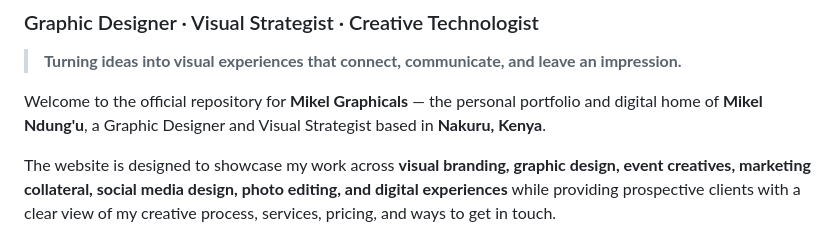
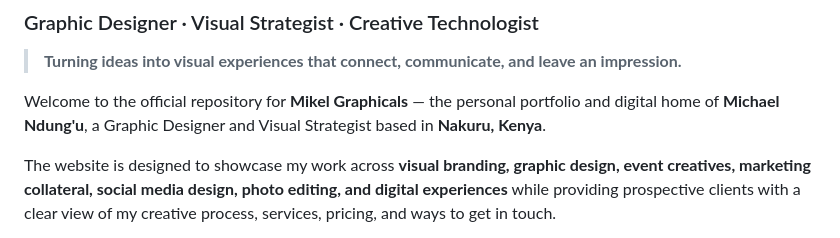
Before and after one commit to Mikel265/My-Portfolio, a Markdown page: README.md, the part around the change. Rendered like a GitHub page.

Commit message:
Fix name typo in README.md
Corrected the name from 'Mikel Ndung'u' to 'Michael Ndung'u'.

```diff
--- a/README.md
+++ b/README.md
@@ -4,7 +4,7 @@
 
 > **Turning ideas into visual experiences that connect, communicate, and leave an impression.**
 
-Welcome to the official repository for **Mikel Graphicals** — the personal portfolio and digital home of **Mikel Ndung'u**, a Graphic Designer and Visual Strategist based in **Nakuru, Kenya**.
+Welcome to the official repository for **Mikel Graphicals** — the personal portfolio and digital home of **Michael Ndung'u**, a Graphic Designer and Visual Strategist based in **Nakuru, Kenya**.
 
 The website is designed to showcase my work across **visual branding, graphic design, event creatives, marketing collateral, social media design, photo editing, and digital experiences** while providing prospective clients with a clear view of my creative process, services, pricing, and ways to get in touch.
 
```
